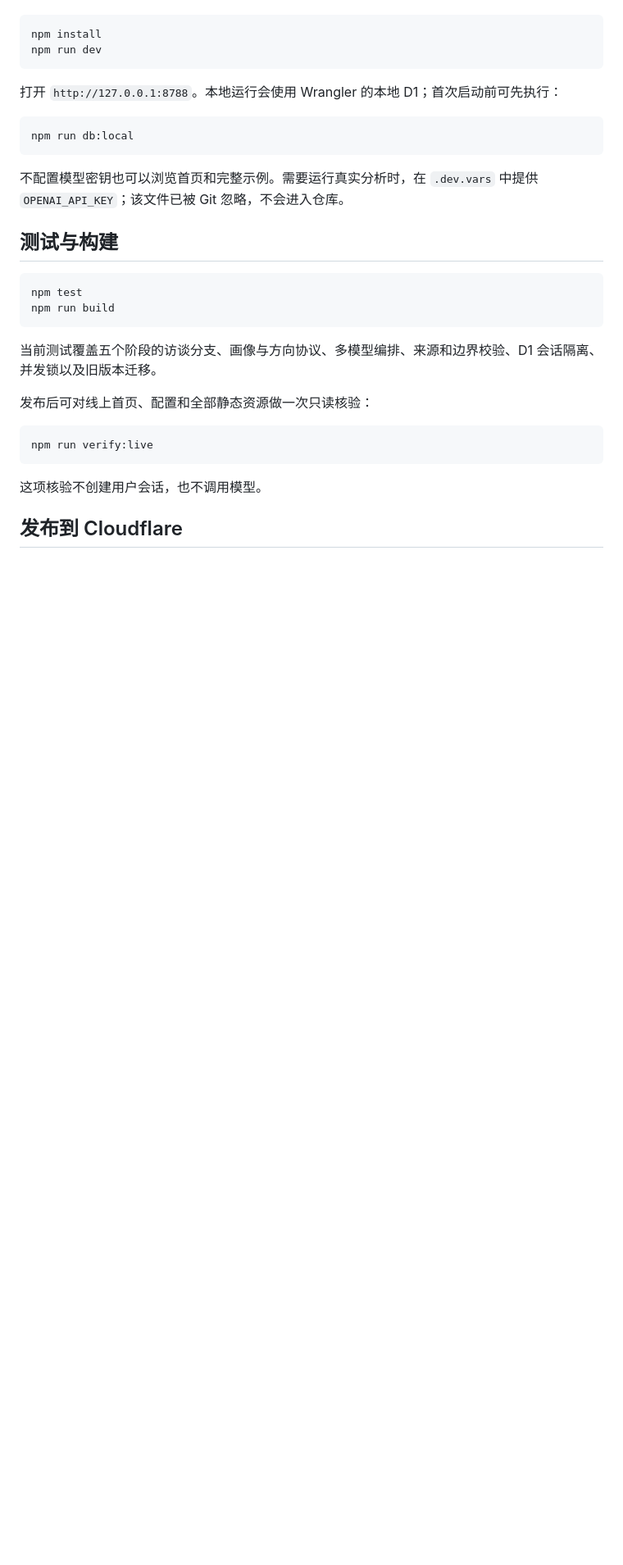
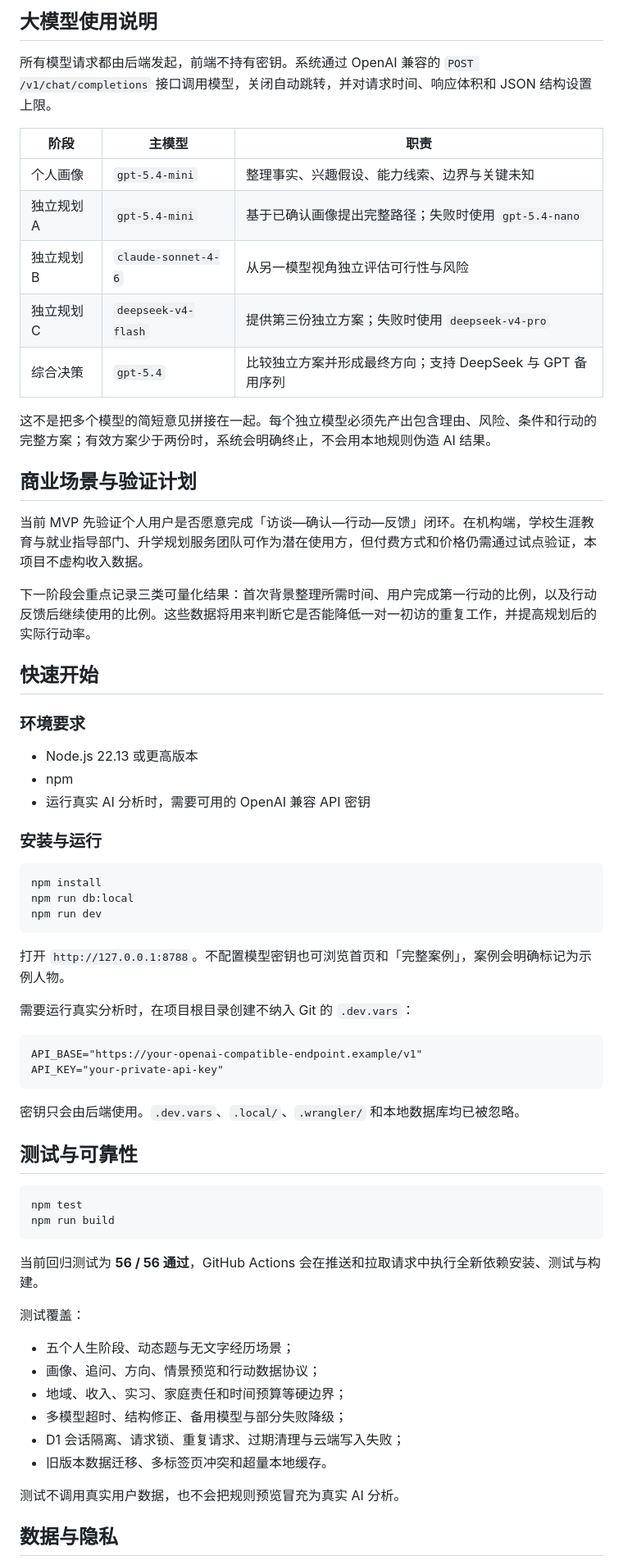
Before and after one commit to wolfgang008/life-coordinate, a Markdown page: README.md, the part around one of its changes. Shown at 82% size. GitHub-like rendering; blank space fills up the shorter version.

Commit message:
完善项目 README 与赛道说明

````diff
--- a/README.md
+++ b/README.md
@@ -56,33 +113,69 @@
+## 大模型使用说明
+
+所有模型请求都由后端发起，前端不持有密钥。系统通过 OpenAI 兼容的 `POST /v1/chat/completions` 接口调用模型，关闭自动跳转，并对请求时间、响应体积和 JSON 结构设置上限。
+
+| 阶段 | 主模型 | 职责 |
+| --- | --- | --- |
+| 个人画像 | `gpt-5.4-mini` | 整理事实、兴趣假设、能力线索、边界与关键未知 |
+| 独立规划 A | `gpt-5.4-mini` | 基于已确认画像提出完整路径；失败时使用 `gpt-5.4-nano` |
+| 独立规划 B | `claude-sonnet-4-6` | 从另一模型视角独立评估可行性与风险 |
+| 独立规划 C | `deepseek-v4-flash` | 提供第三份独立方案；失败时使用 `deepseek-v4-pro` |
+| 综合决策 | `gpt-5.4` | 比较独立方案并形成最终方向；支持 DeepSeek 与 GPT 备用序列 |
+
+这不是把多个模型的简短意见拼接在一起。每个独立模型必须先产出包含理由、风险、条件和行动的完整方案；有效方案少于两份时，系统会明确终止，不会用本地规则伪造 AI 结果。
+
+## 商业场景与验证计划
+
+当前 MVP 先验证个人用户是否愿意完成「访谈—确认—行动—反馈」闭环。在机构端，学校生涯教育与就业指导部门、升学规划服务团队可作为潜在使用方，但付费方式和价格仍需通过试点验证，本项目不虚构收入数据。
+
+下一阶段会重点记录三类可量化结果：首次背景整理所需时间、用户完成第一行动的比例，以及行动反馈后继续使用的比例。这些数据将用来判断它是否能降低一对一初访的重复工作，并提高规划后的实际行动率。
+
+## 快速开始
+
+### 环境要求
+
+- Node.js 22.13 或更高版本
+- npm
+- 运行真实 AI 分析时，需要可用的 OpenAI 兼容 API 密钥
+
+### 安装与运行
 
 ```powershell
 npm install
+npm run db:local
 npm run dev
 ```
 
-打开 `http://127.0.0.1:8788`。本地运行会使用 Wrangler 的本地 D1；首次启动前可先执行：
+打开 `http://127.0.0.1:8788`。不配置模型密钥也可浏览首页和「完整案例」，案例会明确标记为示例人物。
 
-```powershell
-npm run db:local
+需要运行真实分析时，在项目根目录创建不纳入 Git 的 `.dev.vars`：
+
+```dotenv
+API_BASE="https://your-openai-compatible-endpoint.example/v1"
+API_KEY="your-private-api-key"
 ```
 
-不配置模型密钥也可以浏览首页和完整示例。需要运行真实分析时，在 `.dev.vars` 中提供 `OPENAI_API_KEY`；该文件已被 Git 忽略，不会进入仓库。
+密钥只会由后端使用。`.dev.vars`、`.local/`、`.wrangler/` 和本地数据库均已被忽略。
 
-## 测试与构建
+## 测试与可靠性
 
 ```powershell
 npm test
 npm run build
 ```
 
-当前测试覆盖五个阶段的访谈分支、画像与方向协议、多模型编排、来源和边界校验、D1 会话隔离、并发锁以及旧版本迁移。
+当前回归测试为 **56 / 56 通过**，GitHub Actions 会在推送和拉取请求中执行全新依赖安装、测试与构建。
 
-发布后可对线上首页、配置和全部静态资源做一次只读核验：
+测试覆盖：
 
-```powershell
-npm run verify:live
-```
+- 五个人生阶段、动态题与无文字经历场景；
+- 画像、追问、方向、情景预览和行动数据协议；
+- 地域、收入、实习、家庭责任和时间预算等硬边界；
+- 多模型超时、结构修正、备用模型与部分失败降级；
+- D1 会话隔离、请求锁、重复请求、过期清理与云端写入失败；
+- 旧版本数据迁移、多标签页冲突和超量本地缓存。
 
-这项核验不创建用户会话，也不调用模型。
+测试不调用真实用户数据，也不会把规则预览冒充为真实 AI 分析。
 
-## 发布到 Cloudflare
+## 数据与隐私
 
````
Also changed, not shown: other parts of README.md (+100 -39 lines).
